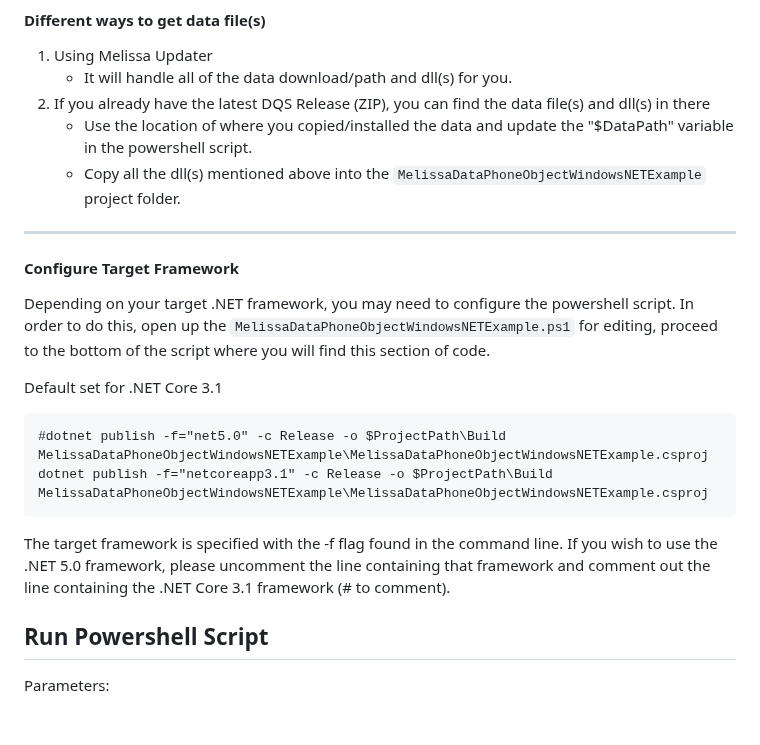
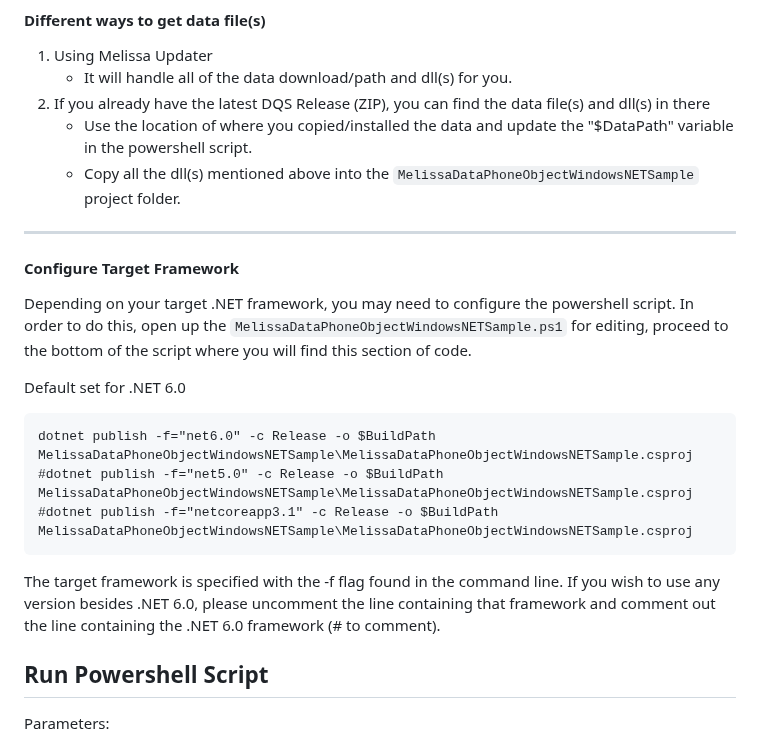
Before and after one commit to MelissaData/PhoneObject-Dotnet, a Markdown page: README.md, the part around one of its changes. GitHub-like rendering; blank space fills up the shorter version.

````diff
--- a/README.md
+++ b/README.md
@@ -99,21 +99,22 @@ Melissa Updater is a CLI application allowing the user to update their Melissa a
 	- It will handle all of the data download/path and dll(s) for you.
 2.  If you already have the latest DQS Release (ZIP), you can find the data file(s) and dll(s) in there
 	- Use the location of where you copied/installed the data and update the "$DataPath" variable in the powershell script.
-	- Copy all the dll(s) mentioned above into the `MelissaDataPhoneObjectWindowsNETExample` project folder.
+	- Copy all the dll(s) mentioned above into the `MelissaDataPhoneObjectWindowsNETSample` project folder.
 
 ----------------------------------------
 
 #### Configure Target Framework
 
-Depending on your target .NET framework, you may need to configure the powershell script. In order to do this, open up the `MelissaDataPhoneObjectWindowsNETExample.ps1` for editing, proceed to the bottom of the script where you will find this section of code.
+Depending on your target .NET framework, you may need to configure the powershell script. In order to do this, open up the `MelissaDataPhoneObjectWindowsNETSample.ps1` for editing, proceed to the bottom of the script where you will find this section of code.
 
-Default set for .NET Core 3.1
+Default set for .NET 6.0
 ```
-#dotnet publish -f="net5.0" -c Release -o $ProjectPath\Build MelissaDataPhoneObjectWindowsNETExample\MelissaDataPhoneObjectWindowsNETExample.csproj
-dotnet publish -f="netcoreapp3.1" -c Release -o $ProjectPath\Build MelissaDataPhoneObjectWindowsNETExample\MelissaDataPhoneObjectWindowsNETExample.csproj
+dotnet publish -f="net6.0" -c Release -o $BuildPath MelissaDataPhoneObjectWindowsNETSample\MelissaDataPhoneObjectWindowsNETSample.csproj
+#dotnet publish -f="net5.0" -c Release -o $BuildPath MelissaDataPhoneObjectWindowsNETSample\MelissaDataPhoneObjectWindowsNETSample.csproj
+#dotnet publish -f="netcoreapp3.1" -c Release -o $BuildPath MelissaDataPhoneObjectWindowsNETSample\MelissaDataPhoneObjectWindowsNETSample.csproj
 ```
 
-The target framework is specified with the -f flag found in the command line. If you wish to use the .NET 5.0 framework, please uncomment the line containing that framework and comment out the line containing the .NET Core 3.1 framework (# to comment).
+The target framework is specified with the -f flag found in the command line. If you wish to use any version besides .NET 6.0, please uncomment the line containing that framework and comment out the line containing the .NET 6.0 framework (# to comment).
 
 ## Run Powershell Script
 Parameters:
````
Also changed, not shown: other parts of README.md (+18 -18 lines), screenshots/.net3.1.JPG (deleted), screenshots/dotnet_output.png, screenshots/microsoft_website_ss.png (deleted), screenshots/net6.png (added), screenshots/output.jpg, 14 other files.
